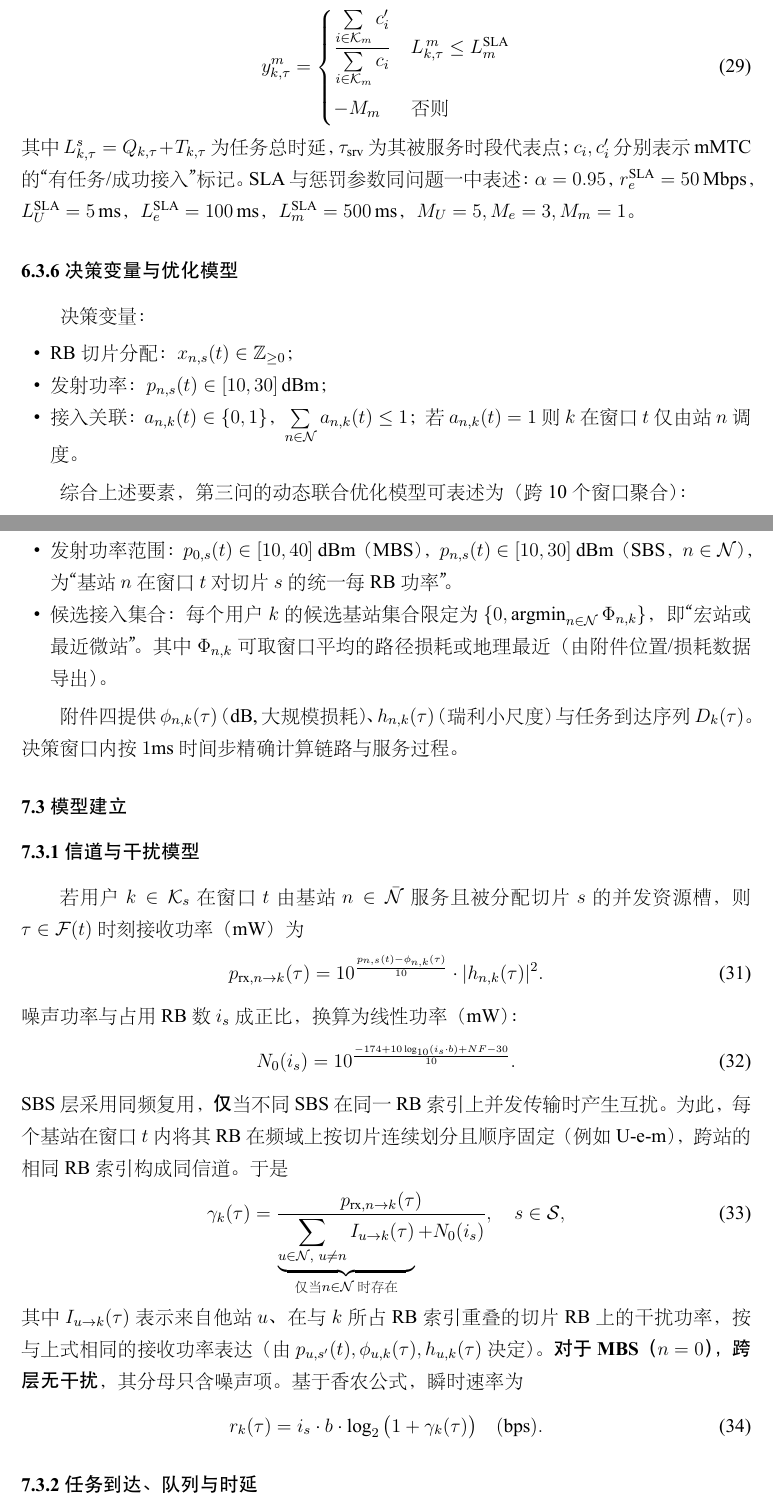
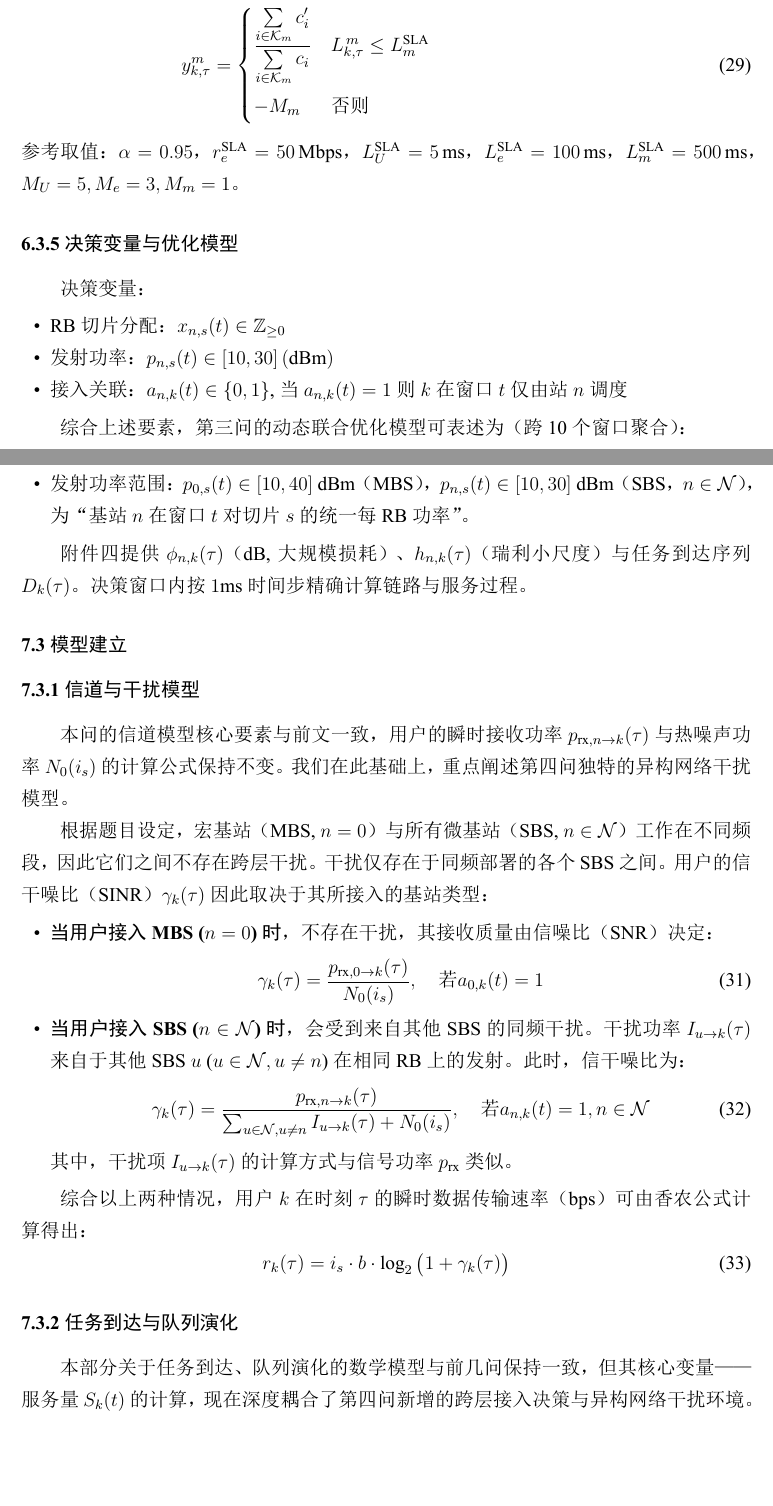
Before and after one commit to lexiangrui/third-training, a LaTeX thesis (report/template.tex, which reads report/q3.tex, report/q4.tex): two parts of pages 19 and 21 of 26 before the commit and two parts of pages 19 and 21 of 27 after it, joined at a grey line, cut so that both start at the same text, the shorter picture padded with empty space. The pictures show the PDF file report/template.pdf that the author committed with the source.

Commit message:
第四问模型修改

```diff
--- a/report/q3.tex
+++ b/report/q3.tex
@@ -46,7 +43,7 @@
 \begin{equation}
  r_k(\tau)=i_s\cdot b\cdot \log_2\big(1+\gamma_k(\tau)\big)\quad(\mathrm{bps}).
 \end{equation}
-\subsubsection{任务队列动态演化模型}
+\subsubsection{任务到达与队列演化}
 
 任务队列的动态演化过程与问题二完全一致，队列状态 $Q_k(t)$ 仍以每个用户为中心进行追踪，其演化遵循公式 \eqref{eq:queue_evolution}。
 
@@ -67,24 +66,27 @@
 \begin{equation}
- y^{U}_{k,\tau}=\begin{cases}
+    L^{s}_{k,\tau} = \underbrace{(t_{\text{start}} - \tau)}_{\text{排队时延}} + \underbrace{\frac{D_{k,\tau} \cdot 10^6}{\bar{r}_k(t_{\text{start}})}}_{\text{传输时延}}
+\end{equation}
+其中，$t_{\text{start}}$ 是该任务开始被服务的时刻，$\bar{r}_k(t_{\text{start}})$ 是服务期间的平均数据速率。
+
+然后，基于计算出的时延和瞬时速率，我们采用与前文相同的任务级 QoS 函数 $y^{s}_{k,\tau}$：
+\begin{align}
+ y^{U}_{k,\tau} &= \begin{cases}
  \alpha^{L^{U}_{k,\tau}} & L^{U}_{k,\tau}\le L^{\text{SLA}}_{U}\\
  -M_U & \text{否则}
- \end{cases},\quad
- y^{e}_{k,\tau}=\begin{cases}
- 1 & r_{k}(\tau_\text{srv})\ge r^{\text{SLA}}_{e}\ \&\ L^{e}_{k,\tau}\le L^{\text{SLA}}_{e}\\
- \dfrac{r_{k}(\tau_\text{srv})}{r^{\text{SLA}}_{e}} & r_{k}(\tau_\text{srv})< r^{\text{SLA}}_{e}\ \&\ L^{e}_{k,\tau}\le L^{\text{SLA}}_{e}\\
+ \end{cases} \\
+y^{e}_{k,\tau} &= \begin{cases}
+ 1 & r_{k}(\tau_\text{srv})\ge r^{\text{SLA}}_{e}\ \text{and}\ L^{e}_{k,\tau}\le L^{\text{SLA}}_{e}\\
+ \dfrac{r_{k}(\tau_\text{srv})}{r^{\text{SLA}}_{e}} & r_{k}(\tau_\text{srv})< r^{\text{SLA}}_{e}\ \text{and}\ L^{e}_{k,\tau}\le L^{\text{SLA}}_{e}\\
  -M_e & \text{否则}
- \end{cases}
-\end{equation}
-\begin{equation}
- y^{m}_{k,\tau}=\begin{cases}
+ \end{cases} \\
+ y^{m}_{k,\tau} &= \begin{cases}
  \dfrac{\sum\limits_{i\in\mathcal{K}_m}c'_i}{\sum\limits_{i\in\mathcal{K}_m}c_i} & L^{\,m}_{k,\tau}\le L^{\text{SLA}}_{m}\\
  -M_m & \text{否则}
  \end{cases}
-\end{equation}
-其中 $L^{s}_{k,\tau}=Q_{k,\tau}+T_{k,\tau}$ 为任务总时延，$\tau_\text{srv}$ 为其被服务时段代表点；$c_i,c'_i$ 分别表示 mMTC 的“有任务/成功接入”标记。SLA 与惩罚参数同问题一中表述：$\alpha=0.95$，$r^{\text{SLA}}_e=50\,\mathrm{Mbps}$，$L^{\text{SLA}}_{U}=5\,\mathrm{ms}$，$L^{\text{SLA}}_{e}=100\,\mathrm{ms}$，$L^{\text{SLA}}_{m}=500\,\mathrm{ms}$，$M_U=5, M_e=3, M_m=1$。
+\end{align}
+参考取值：$\alpha=0.95$，$r^{\text{SLA}}_e=50\,\mathrm{Mbps}$，$L^{\text{SLA}}_{U}=5\,\mathrm{ms}$，$L^{\text{SLA}}_{e}=100\,\mathrm{ms}$，$L^{\text{SLA}}_{m}=500\,\mathrm{ms}$，$M_U=5, M_e=3, M_m=1$。
 
 \subsubsection{决策变量与优化模型}
 
 决策变量：
 \begin{itemize}
-  \item RB 切片分配：$x_{n,s}(t)\in\mathbb{Z}_{\ge 0}$；
@@ -93,3 +94,5 @@
+  \item 发射功率：$p_{n,s}(t)\in[10,30]\,\mathrm{(dBm)}$
+  \item 接入关联：$a_{n,k}(t)\in\{0,1\}$,当 $a_{n,k}(t)=1$ 则 $k$ 在窗口 $t$ 仅由站 $n$ 调度
 \end{itemize}
 
 综合上述要素，第三问的动态联合优化模型可表述为（跨 10 个窗口聚合）：
--- a/report/q4.tex
+++ b/report/q4.tex
@@ -19,7 +19,6 @@
   \item RB 总数：$R_0=100$（MBS），$R_n=50$（$n\in\mathcal{N}$，SBS）。单 RB 带宽 $b=360\,\mathrm{kHz}$，噪声系数 $NF=7\,\mathrm{dB}$。
   \item 切片占用粒度：$i_U=10,\ i_e=5,\ i_m=2$（每个\textbf{并发}用户占用的 RB 数）。
   \item 发射功率范围：$p_{0,s}(t)\in[10,40]$ dBm（MBS），$p_{n,s}(t)\in[10,30]$ dBm（SBS，$n\in\mathcal{N}$），为“基站 $n$ 在窗口 $t$ 对切片 $s$ 的统一每 RB 功率”。
-  \item 候选接入集合：每个用户 $k$ 的候选基站集合限定为 $\{0,\operatorname*{argmin}_{n\in\mathcal{N}}\Phi_{n,k}\}$，即“宏站或最近微站”。其中 $\Phi_{n,k}$ 可取窗口平均的路径损耗或地理最近（由附件位置/损耗数据导出）。
 \end{itemize}
 
 附件四提供 $\phi_{n,k}(\tau)$（dB, 大规模损耗）、$h_{n,k}(\tau)$（瑞利小尺度）与任务到达序列 $D_k(\tau)$。决策窗口内按 $1$ms 时间步精确计算链路与服务过程。
@@ -28,24 +27,30 @@
 
 \subsubsection{信道与干扰模型}
 
-若用户 $k\in\mathcal{K}_s$ 在窗口 $t$ 由基站 $n\in\bar{\mathcal{N}}$ 服务且被分配切片 $s$ 的并发资源槽，则 $\tau\in\mathcal{F}(t)$ 时刻接收功率（mW）为
+本问的信道模型核心要素与前文一致，用户的瞬时接收功率 $p_{\mathrm{rx},n\to k}(\tau)$ 与热噪声功率 $N_0(i_s)$ 的计算公式保持不变。我们在此基础上，重点阐述第四问独特的异构网络干扰模型。
+
+根据题目设定，宏基站（MBS, $n=0$）与所有微基站（SBS, $n \in \mathcal{N}$）工作在不同频段，因此它们之间不存在跨层干扰。干扰仅存在于同频部署的各个 SBS 之间。用户的信干噪比（SINR）$\gamma_k(\tau)$ 因此取决于其所接入的基站类型：
+\begin{itemize}
+    \item \textbf{当用户接入 MBS ($n=0$) 时}，不存在干扰，其接收质量由信噪比（SNR）决定：
+    \begin{equation}
+        \gamma_k(\tau) = \frac{p_{\mathrm{rx},0\to k}(\tau)}{N_0(i_s)}, \quad \text{若 } a_{0,k}(t)=1
+    \end{equation}
+
+    \item \textbf{当用户接入 SBS ($n \in \mathcal{N}$) 时}，会受到来自其他 SBS 的同频干扰。干扰功率 $I_{u\to k}(\tau)$ 来自于其他 SBS $u$ ($u \in \mathcal{N}, u \neq n$) 在相同 RB 上的发射。此时，信干噪比为：
+    \begin{equation}
+        \gamma_k(\tau) = \frac{p_{\mathrm{rx},n\to k}(\tau)}{\sum_{u \in \mathcal{N}, u \neq n} I_{u\to k}(\tau) + N_0(i_s)}, \quad \text{若 } a_{n,k}(t)=1, n \in \mathcal{N}
+    \end{equation}
+    其中，干扰项 $I_{u\to k}(\tau)$ 的计算方式与信号功率 $p_{\mathrm{rx}}$ 类似。
+\end{itemize}
+
+综合以上两种情况，用户 $k$ 在时刻 $\tau$ 的瞬时数据传输速率（bps）可由香农公式计算得出：
 \begin{equation}
- p_{\mathrm{rx},n\to k}(\tau)=10^{\frac{p_{n,s}(t)-\phi_{n,k}(\tau)}{10}}\cdot |h_{n,k}(\tau)|^2.
-\end{equation}
-噪声功率与占用 RB 数 $i_s$ 成正比，换算为线性功率（mW）：
-\begin{equation}
- N_0(i_s)=10^{\frac{-174+10\log_{10}(i_s\cdot b)+NF-30}{10}}.
-\end{equation}
-SBS 层采用同频复用，\textbf{仅}当不同 SBS 在同一 RB 索引上并发传输时产生互扰。为此，每个基站在窗口 $t$ 内将其 RB 在频域上按切片连续划分且顺序固定（例如 U-e-m），跨站的相同 RB 索引构成同信道。于是
-\begin{equation}
- \gamma_k(\tau)=\frac{p_{\mathrm{rx},n\to k}(\tau)}{\underbrace{\sum\limits_{u\in\mathcal{N},\ u\neq n} I_{u\to k}(\tau)}_{\text{仅当 }n\in\mathcal{N}\text{ 时存在}}+N_0(i_s)},\quad s\in\mathcal{S},
-\end{equation}
-其中 $I_{u\to k}(\tau)$ 表示来自他站 $u$、在与 $k$ 所占 RB 索引重叠的切片 RB 上的干扰功率，按与上式相同的接收功率表达（由 $p_{u,s'}(t),\phi_{u,k}(\tau),h_{u,k}(\tau)$ 决定）。\textbf{对于 MBS（$n=0$），跨层无干扰}，其分母只含噪声项。基于香农公式，瞬时速率为
-\begin{equation}
- r_k(\tau)=i_s\cdot b\cdot \log_2\big(1+\gamma_k(\tau)\big)\quad(\mathrm{bps}).
+ r_k(\tau)=i_s\cdot b\cdot \log_2\big(1+\gamma_k(\tau)\big)
 \end{equation}
 
-\subsubsection{任务到达、队列与时延}
+\subsubsection{任务到达与队列演化}
+
+本部分关于任务到达、队列演化的数学模型与前几问保持一致，但其核心变量——服务量 $S_k(t)$ 的计算，现在深度耦合了第四问新增的跨层接入决策与异构网络干扰环境。
 
 令 $D_k(\tau)\ge 0$ 表示 $1$ms 时刻 $\tau$ 到达用户 $k$ 的任务数据量（Mbit，来自 taskflow 数据）。任务按 FIFO 服务。记窗口起点的队列为 $Q_k(t)$。若窗口 $t$ 内被服务的时隙集合为 $\mathcal{U}_k(t)\subseteq\mathcal{F}(t)$，则窗口内可传输的数据量为
 \begin{equation}
@@ -71,0 +79 @@ SBS 层采用同频复用，\textbf{仅}当不同 SBS 在同一 RB 索引上并
+\end{equation}
@@ -72,6 +85,3 @@ SBS 层采用同频复用，\textbf{仅}当不同 SBS 在同一 RB 索引上并
  \alpha^{L^{U}_{k,\tau}} & L^{U}_{k,\tau}\le L^{\text{SLA}}_{U}\\
  -M_U & \text{否则}
- \end{cases},\quad
- y^{e}_{k,\tau}=\begin{cases}
- 1 & r_{k}(\tau_\text{srv})\ge r^{\text{SLA}}_{e}\ \&\ L^{e}_{k,\tau}\le L^{\text{SLA}}_{e}\\
- \dfrac{r_{k}(\tau_\text{srv})}{r^{\text{SLA}}_{e}} & r_{k}(\tau_\text{srv})< r^{\text{SLA}}_{e}\ \&\ L^{e}_{k,\tau}\le L^{\text{SLA}}_{e}\\
+ \end{cases} \\
@@ -78,15 +91,14 @@ SBS 层采用同频复用，\textbf{仅}当不同 SBS 在同一 RB 索引上并
  -M_e & \text{否则}
- \end{cases}
-\end{equation}
-\begin{equation}
- y^{m}_{k,\tau}=\begin{cases}
+ \end{cases} \\
+ y^{m}_{k,\tau} &= \begin{cases}
  \dfrac{\sum\limits_{i\in\mathcal{K}_m}c'_i}{\sum\limits_{i\in\mathcal{K}_m}c_i} & L^{\,m}_{k,\tau}\le L^{\text{SLA}}_{m}\\
  -M_m & \text{否则}
  \end{cases}
-\end{equation}
+\end{align}
 参数取值：$\alpha=0.95$，$r^{\text{SLA}}_e=50\,\mathrm{Mbps}$，$L^{\text{SLA}}_{U}=5\,\mathrm{ms}$，$L^{\text{SLA}}_{e}=100\,\mathrm{ms}$，$L^{\text{SLA}}_{m}=500\,\mathrm{ms}$，$M_U=5, M_e=3, M_m=1$。
 
 \subsubsection{决策变量与优化模型}
 
 决策变量：
 \begin{itemize}
+  \item RB 切片分配：$x_{n,s}(t)\in\mathbb{Z}_{\ge 0}$
@@ -99,11 +109,18 @@ SBS 层采用同频复用，\textbf{仅}当不同 SBS 在同一 RB 索引上并
 \begin{equation}
 \begin{aligned}
 \max\limits_{\{x,p,a\}}\quad & Q_{\text{total}}=\sum_{t\in\mathcal{T}}\Bigg[\sum_{k\in\mathcal{K}_U}\sum_{\tau\in\mathcal{A}_k(t)} y^{U}_{k,\tau}+\sum_{k\in\mathcal{K}_e}\sum_{\tau\in\mathcal{A}_k(t)} y^{e}_{k,\tau}+\sum_{k\in\mathcal{K}_m}\sum_{\tau\in\mathcal{A}_k(t)} y^{m}_{k,\tau}\Bigg] \\
-\text{s.t.}\quad & \sum_{s\in\mathcal{S}} x_{n,s}(t)=R_n,\ x_{n,U}(t)\bmod 10=0,\ x_{n,e}(t)\bmod 5=0,\ x_{n,m}(t)\bmod 2=0,\\
-& x_{n,s}(t)\in\mathbb{Z}_{\ge 0},\ \forall n\in\bar{\mathcal{N}},s\in\mathcal{S},t\in\mathcal{T},\\
-& 10\le p_{0,s}(t)\le 40,\ 10\le p_{n,s}(t)\le 30\ (n\in\mathcal{N}),\\
-& \sum_{n\in\bar{\mathcal{N}}} a_{n,k}(t)\le 1,\ a_{n,k}(t)=0\ \text{若 }n\notin\{0,n^*(k)\},\\
-& r_k(\tau),\ \gamma_k(\tau)\ \text{由}\ (x,p,a)\ \text{与}\ (\phi,h)\ \text{及调度生成},\\
-& Q_k(t+100)=\max\Big\{0,\ Q_k(t)+\sum_{\tau\in\mathcal{F}(t)} D_k(\tau)-S_k(t)\Big\},\ \forall k,t.
+\text{s.t.}\quad &
+\left\{
+\begin{aligned}
+& \sum_{s\in\mathcal{S}} x_{n,s}(t)=R_n\\
+& x_{n,U}(t)\bmod 10=0,\ x_{n,e}(t)\bmod 5=0,\ x_{n,m}(t)\bmod 2=0\\
+& x_{n,s}(t)\in\mathbb{Z}_{\ge 0}\\
+& 10\le p_{0,s}(t)\le 40,\ 10\le p_{n,s}(t)\le 30\ (\forall n\in\mathcal{N})\\
+& Q_k(t+100)=\max\Big\{0,\ Q_k(t)+\sum_{\tau\in\mathcal{F}(t)} D_k(\tau)-S_k(t)\Big\}\\
+& r_k(\tau),\ \gamma_k(\tau)\ \text{由}\ (x,p,a)\ \text{与}\ (\phi,h)\ \text{及调度生成}\\
+& \sum_{n\in\bar{\mathcal{N}}} a_{n,k}(t)\le 1\\
+& \forall n\in\bar{\mathcal{N}},s\in\mathcal{S},t\in\mathcal{T},\ \forall k,t
+\end{aligned}
+\right.
 \end{aligned}
 \end{equation}
```
Also changed, not shown: report/q2.tex (+1 -1 lines), report/template.pdf, report/q3.tex (16 more changed lines), report/q4.tex (31 more changed lines), 5 other files.
